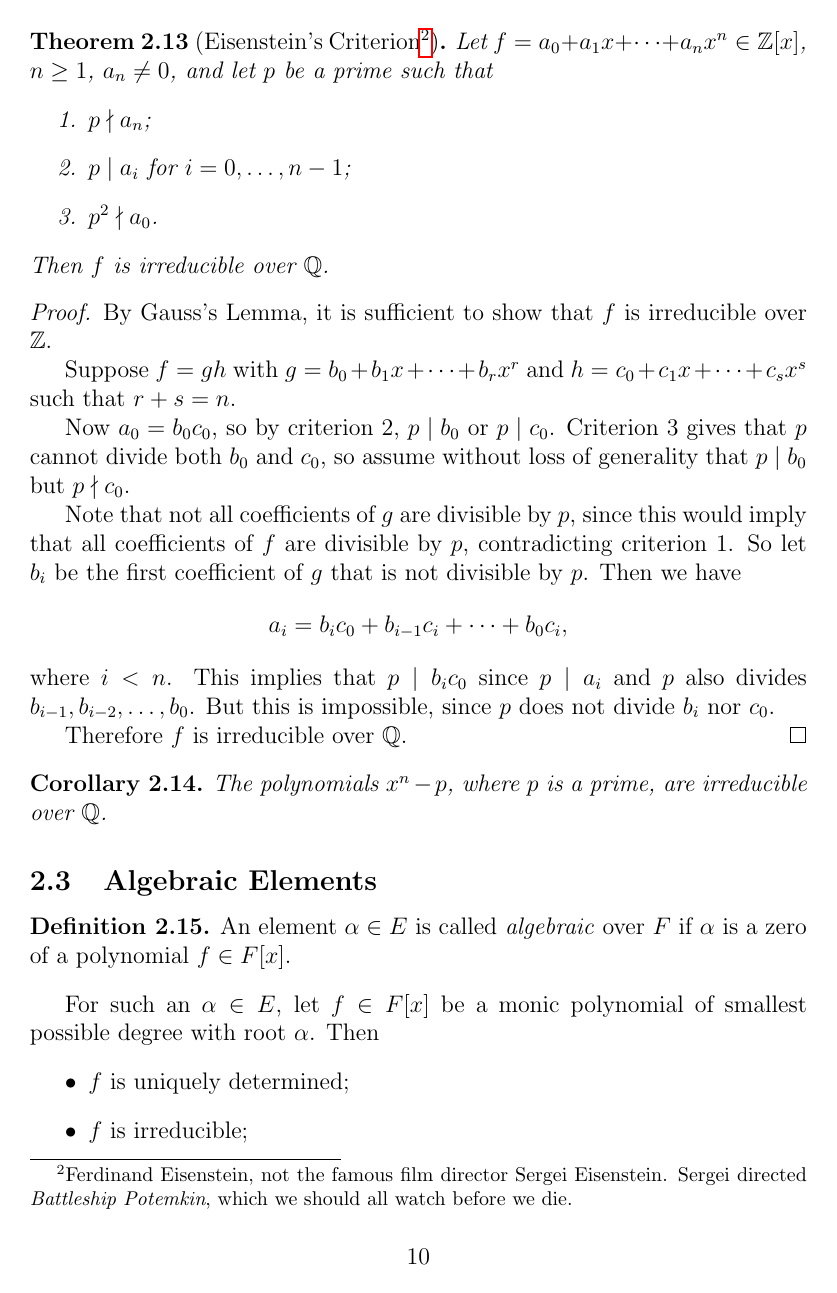
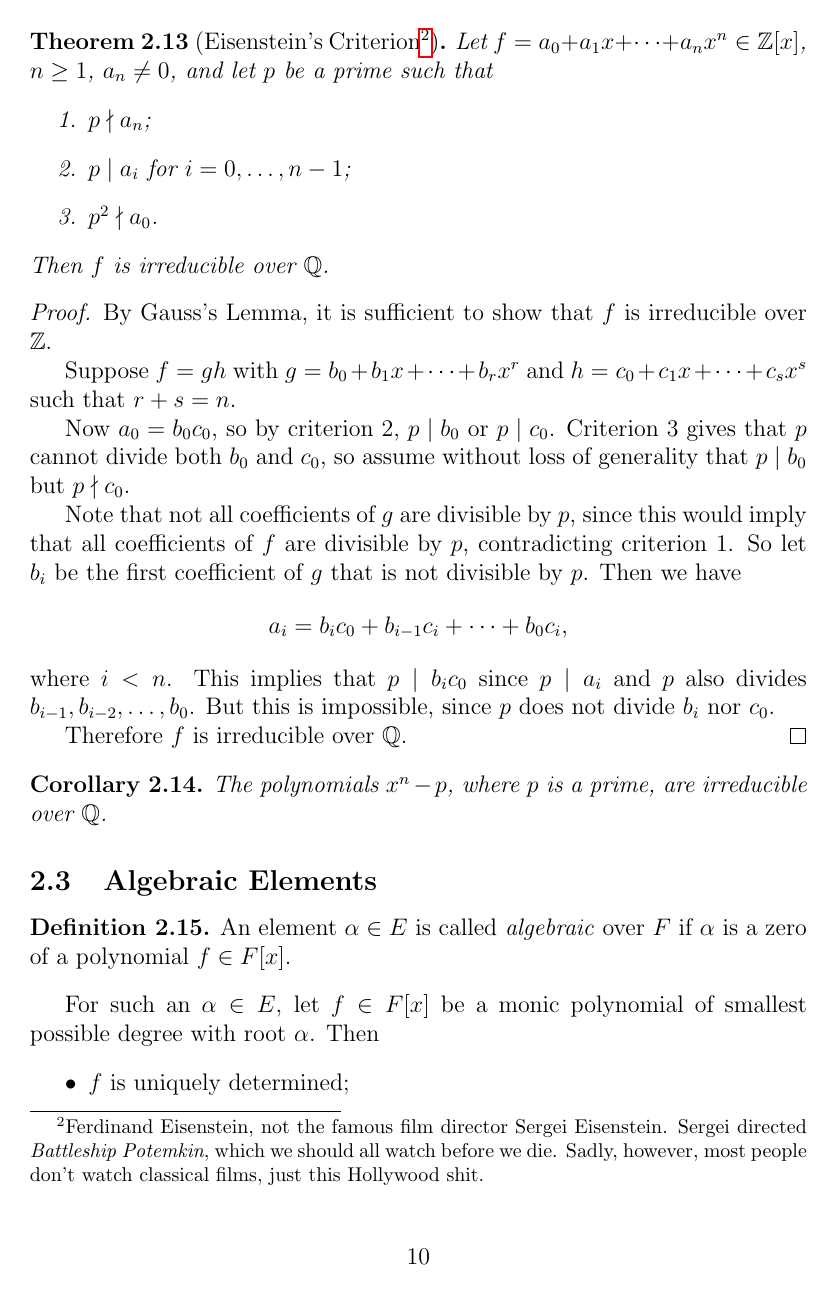
Before and after one commit to idno0001/Galois-Theory, a LaTeX document (notes.tex, which reads fieldtheory.tex): page 10 of 11. Compiled offline with pdfLaTeX.

Commit message:
More information about Eisenstein's criterion

```diff
--- a/fieldtheory.tex
+++ b/fieldtheory.tex
@@ -149,7 +149,10 @@ For $F = \Q$, things are difficult. We have:
 	\end{proof}
 \end{lemma}
 
-\begin{theorem}[Eisenstein's Criterion\footnote{Ferdinand Eisenstein, not the famous film director Sergei Eisenstein. Sergei directed \emph{Battleship Potemkin}, which we should all watch before we die.}]
+\begin{theorem}[Eisenstein's Criterion\footnote{Ferdinand Eisenstein, not the
+  famous film director Sergei Eisenstein. Sergei directed \emph{Battleship
+  Potemkin}, which we should all watch before we die. Sadly, however, most
+  people don't watch classical films, just this Hollywood shit.}]
 	Let $f = a_0 + a_1 x + \dots + a_n x^n \in \Z[x]$, $n \geq 1$, $a_n \neq 0$, and let $p$ be a prime such that
 	\begin{enumerate}
 		\item $p \nmid a_n$;
```
